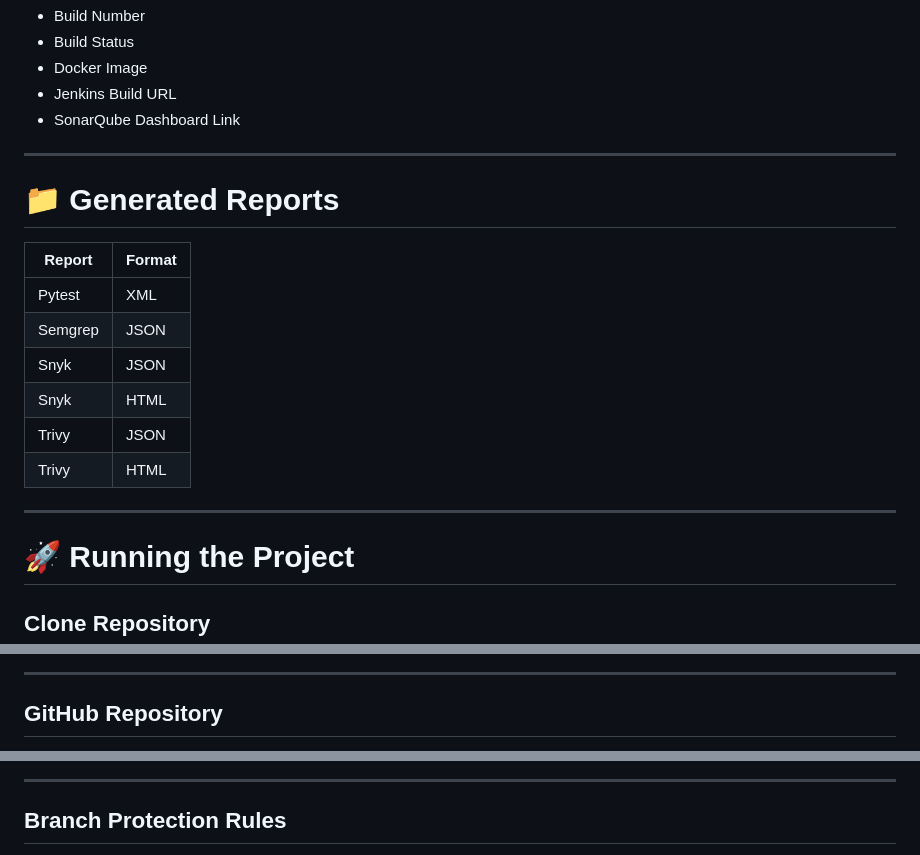
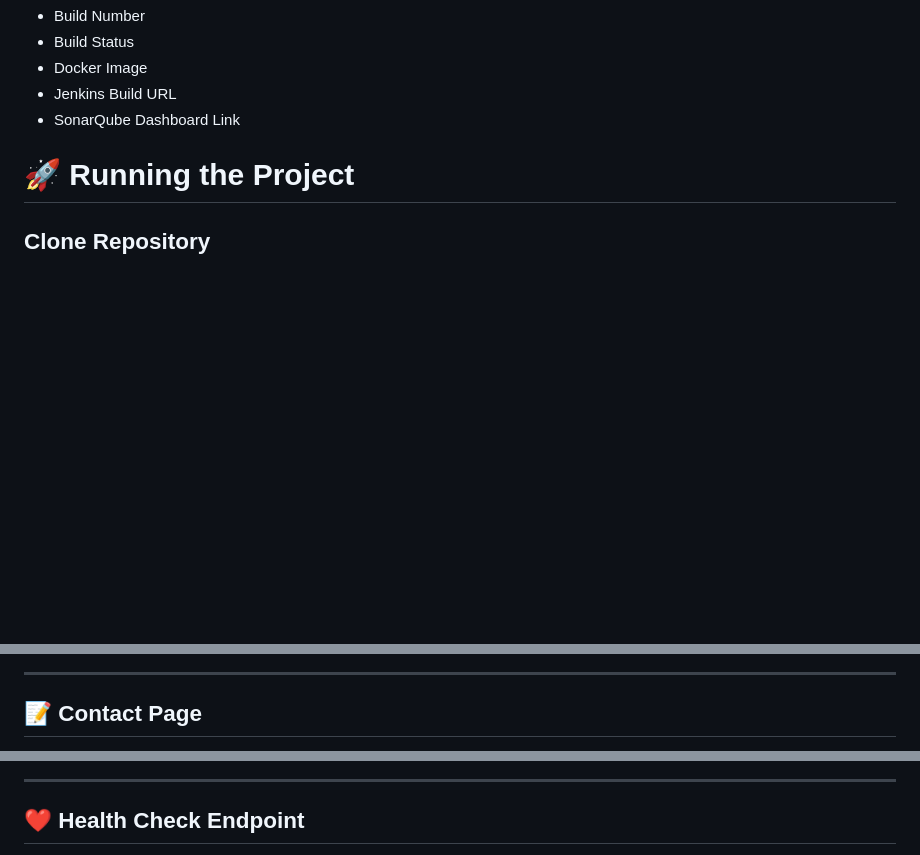
Before and after one commit to akshigour12/secure-devsecops-flask, a Markdown page: README.md, 3 parts joined by grey strips. Rendered like a GitHub page; blank space fills up the shorter version.

```diff
--- a/README.md
+++ b/README.md
@@ -495,20 +495,6 @@ Email includes:
 - Jenkins Build URL
 - SonarQube Dashboard Link
 
----
-
-# 📁 Generated Reports
-
-| Report | Format |
-|----------|--------|
-| Pytest | XML |
-| Semgrep | JSON |
-| Snyk | JSON |
-| Snyk | HTML |
-| Trivy | JSON |
-| Trivy | HTML |
-
----
 
 # 🚀 Running the Project
 
@@ -593,5 +579,5 @@ The implementation of this project demonstrates how DevSecOps practices can be i
 
 ---
 
-## GitHub Repository
+## 📝 Contact Page
 
@@ -599,5 +587,5 @@ The implementation of this project demonstrates how DevSecOps practices can be i
 
 ---
 
-## Branch Protection Rules
+## ❤️ Health Check Endpoint
 
```
Also changed, not shown: other parts of README.md (+46 -41 lines).
